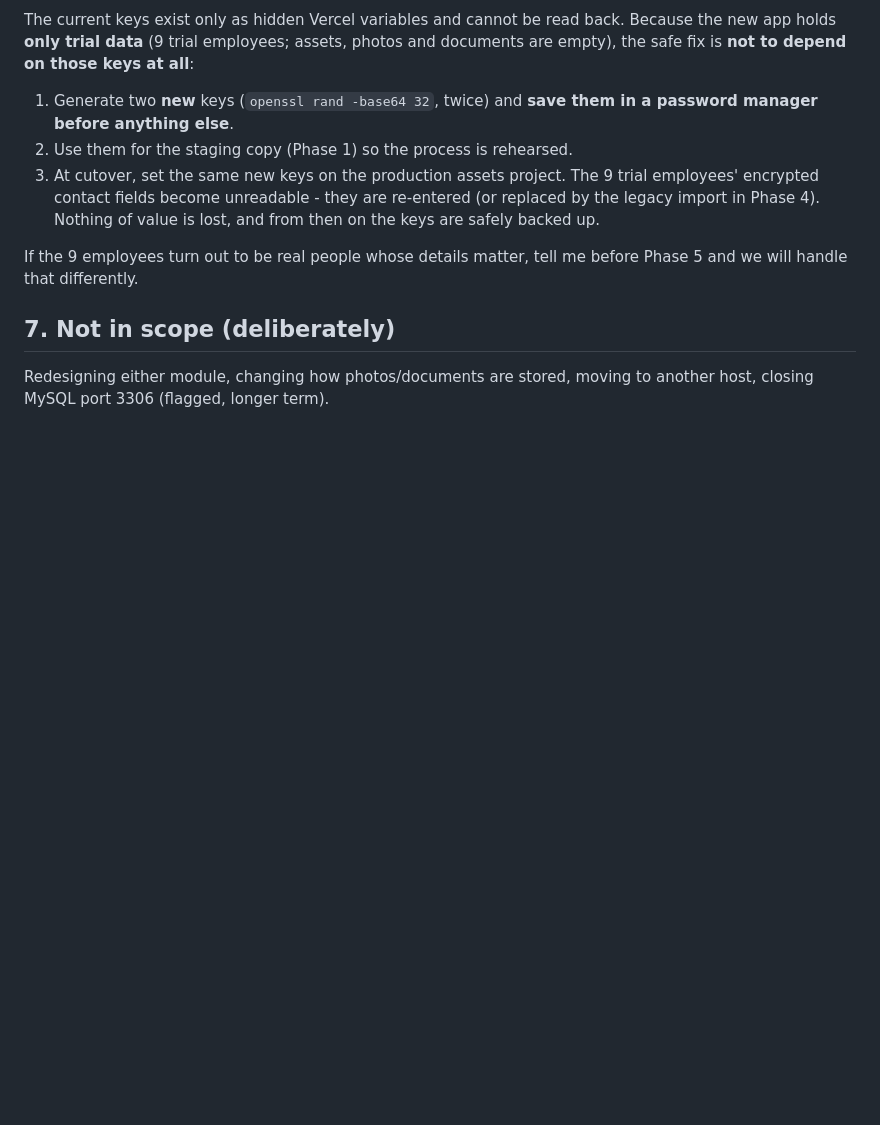
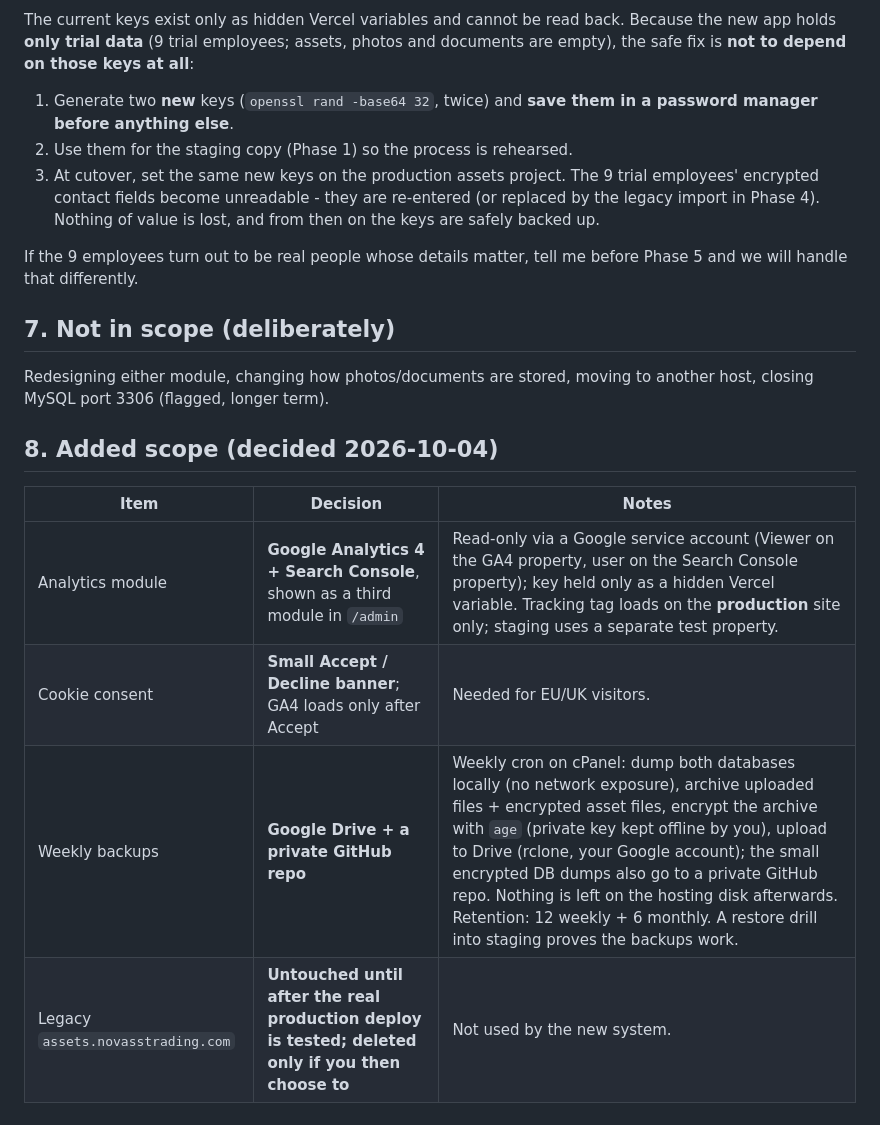
Before and after one commit to shaibal-tiller/novasstrading, a Markdown page: docs/unified-admin-plan.md, the part around the change. Rendered like a GitHub page; blank space fills up the shorter version.

Commit message:
docs: analytics module, consent banner, weekly backups, legacy timing decisions
Co-Authored-By: Claude Opus 5.5 <noreply@anthropic.com>

```diff
--- a/docs/unified-admin-plan.md
+++ b/docs/unified-admin-plan.md
@@ -105,3 +105,12 @@ If the 9 employees turn out to be real people whose details matter, tell me befo
 ## 7. Not in scope (deliberately)
 
 Redesigning either module, changing how photos/documents are stored, moving to another host, closing MySQL port 3306 (flagged, longer term).
+
+## 8. Added scope (decided 2026-10-04)
+
+| Item | Decision | Notes |
+|---|---|---|
+| Analytics module | **Google Analytics 4 + Search Console**, shown as a third module in `/admin` | Read-only via a Google service account (Viewer on the GA4 property, user on the Search Console property); key held only as a hidden Vercel variable. Tracking tag loads on the **production** site only; staging uses a separate test property. |
+| Cookie consent | **Small Accept / Decline banner**; GA4 loads only after Accept | Needed for EU/UK visitors. |
+| Weekly backups | **Google Drive + a private GitHub repo** | Weekly cron on cPanel: dump both databases locally (no network exposure), archive uploaded files + encrypted asset files, encrypt the archive with `age` (private key kept offline by you), upload to Drive (rclone, your Google account); the small encrypted DB dumps also go to a private GitHub repo. Nothing is left on the hosting disk afterwards. Retention: 12 weekly + 6 monthly. A restore drill into staging proves the backups work. |
+| Legacy `assets.novasstrading.com` | **Untouched until after the real production deploy is tested; deleted only if you then choose to** | Not used by the new system. |
```
